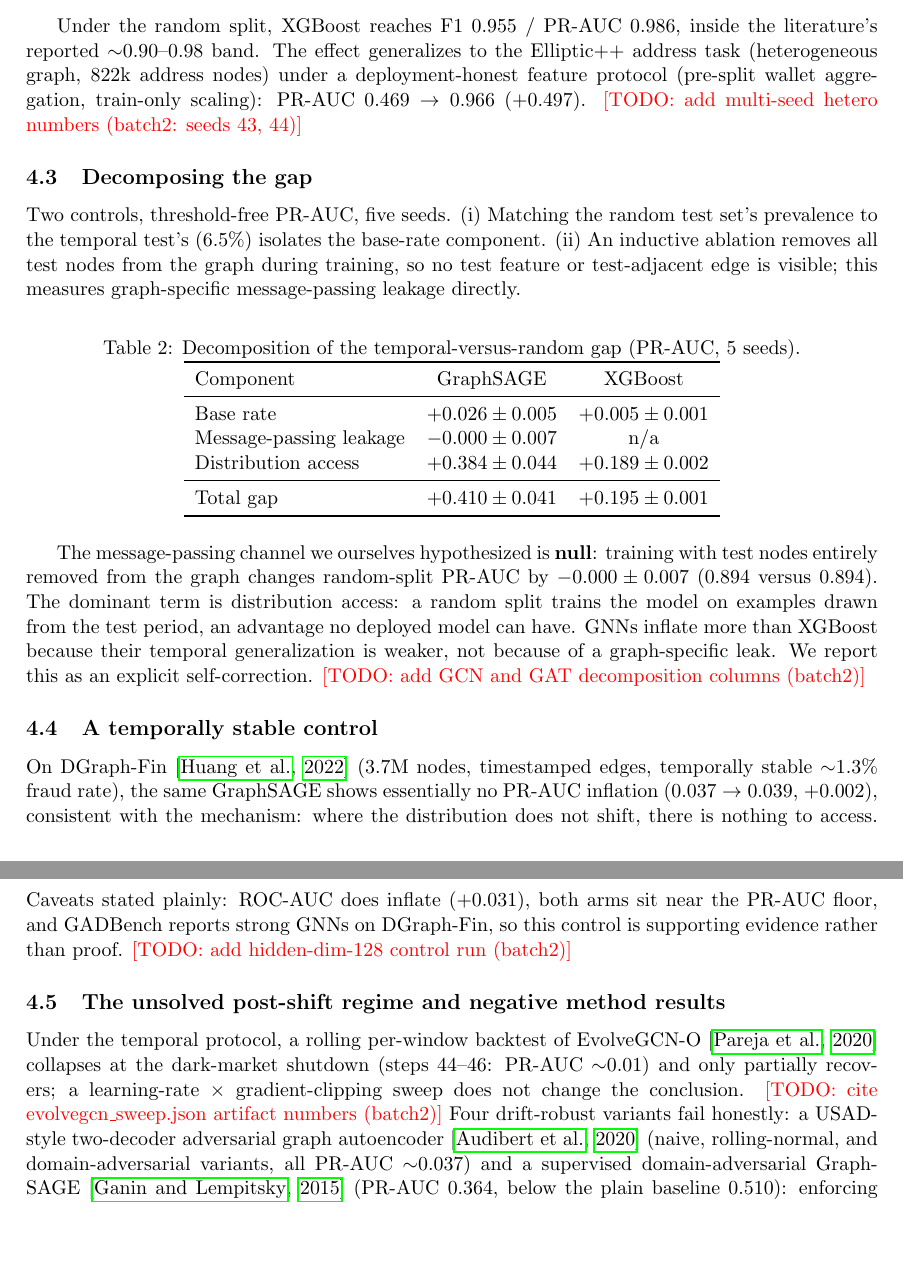
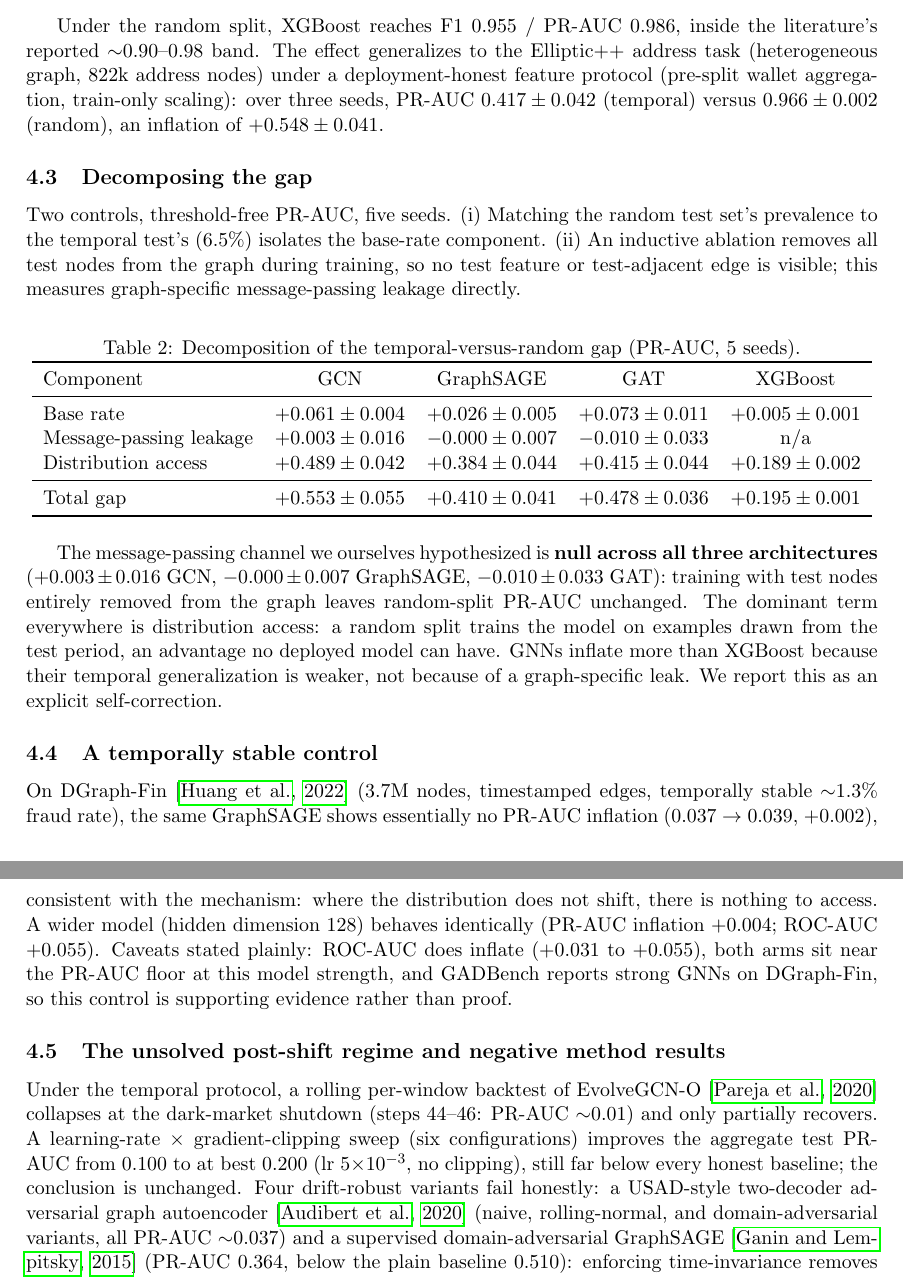
Before and after one commit to Julien-Au/gnn-fraud-onchain, a LaTeX paper (paper/main.tex): two parts of pages 3 and 4 of 5 before the commit and two parts of pages 3 and 4 of 6 after it, joined at a grey line, cut so that both start at the same text, the shorter picture padded with empty space. Compiled offline with pdfLaTeX.

Commit message:
research: generality round complete - MP-leak null across architectures
Batch results (Exp 13):
- Decomposition for GCN and GAT (5 seeds each): message-passing leakage +0.003
  +/- 0.016 and -0.010 +/- 0.033 - null across all three architectures, with
  distribution access dominant everywhere (+0.489 / +0.415)
- Hetero pre_split inflation seed-robust: +0.548 +/- 0.041 over 3 seeds
- DGraph control holds with hidden 128 (PR inflation +0.004; ROC +0.055; caveats kept)
- EvolveGCN lr x clip sweep artifact: best 0.200, all configs far below baselines

Paper: all four todos filled with measured numbers; four-model decomposition table;
recompiles clean. README/research-log updated.

Co-Authored-By: Claude Opus 4.8 (1M context) <noreply@anthropic.com>

```diff
--- a/paper/main.tex
+++ b/paper/main.tex
@@ -145,8 +145,8 @@ Under the random split, XGBoost reaches F1 0.955 / PR-AUC 0.986, inside the
 literature's reported $\sim$0.90--0.98 band. The effect generalizes to the
 Elliptic++ address task (heterogeneous graph, 822k address nodes) under a
 deployment-honest feature protocol (pre-split wallet aggregation, train-only
-scaling): PR-AUC $0.469 \rightarrow 0.966$ ($+0.497$).
-\todo{add multi-seed hetero numbers (batch2: seeds 43, 44)}
+scaling): over three seeds, PR-AUC $0.417\pm0.042$ (temporal) versus
+$0.966\pm0.002$ (random), an inflation of $+0.548\pm0.041$.
 
 \subsection{Decomposing the gap}
 \label{sec:decompose}
@@ -160,43 +160,46 @@ message-passing leakage directly.
 \centering
 \caption{Decomposition of the temporal-versus-random gap (PR-AUC, 5 seeds).}
 \label{tab:decompose}
-\begin{tabular}{lcc}
+\begin{tabular}{lcccc}
 \toprule
-Component & GraphSAGE & XGBoost \\
+Component & GCN & GraphSAGE & GAT & XGBoost \\
 \midrule
-Base rate & $+0.026\pm0.005$ & $+0.005\pm0.001$ \\
-Message-passing leakage & $-0.000\pm0.007$ & n/a \\
-Distribution access & $+0.384\pm0.044$ & $+0.189\pm0.002$ \\
+Base rate & $+0.061\pm0.004$ & $+0.026\pm0.005$ & $+0.073\pm0.011$ & $+0.005\pm0.001$ \\
+Message-passing leakage & $+0.003\pm0.016$ & $-0.000\pm0.007$ & $-0.010\pm0.033$ & n/a \\
+Distribution access & $+0.489\pm0.042$ & $+0.384\pm0.044$ & $+0.415\pm0.044$ & $+0.189\pm0.002$ \\
 \midrule
-Total gap & $+0.410\pm0.041$ & $+0.195\pm0.001$ \\
+Total gap & $+0.553\pm0.055$ & $+0.410\pm0.041$ & $+0.478\pm0.036$ & $+0.195\pm0.001$ \\
 \bottomrule
 \end{tabular}
 \end{table}
 
-The message-passing channel we ourselves hypothesized is \textbf{null}: training
-with test nodes entirely removed from the graph changes random-split PR-AUC by
-$-0.000\pm0.007$ (0.894 versus 0.894). The dominant term is distribution access:
-a random split trains the model on examples drawn from the test period, an
+The message-passing channel we ourselves hypothesized is \textbf{null across all
+three architectures} ($+0.003\pm0.016$ GCN, $-0.000\pm0.007$ GraphSAGE,
+$-0.010\pm0.033$ GAT): training with test nodes entirely removed from the graph
+leaves random-split PR-AUC unchanged. The dominant term everywhere is distribution
+access: a random split trains the model on examples drawn from the test period, an
 advantage no deployed model can have. GNNs inflate more than XGBoost because
 their temporal generalization is weaker, not because of a graph-specific leak.
 We report this as an explicit self-correction.
-\todo{add GCN and GAT decomposition columns (batch2)}
 
 \subsection{A temporally stable control}
 On DGraph-Fin \citep{huang2022dgraph} (3.7M nodes, timestamped edges, temporally
 stable $\sim$1.3\% fraud rate), the same GraphSAGE shows essentially no PR-AUC
 inflation ($0.037 \rightarrow 0.039$, $+0.002$), consistent with the mechanism:
-where the distribution does not shift, there is nothing to access. Caveats stated
-plainly: ROC-AUC does inflate ($+0.031$), both arms sit near the PR-AUC floor, and
-GADBench reports strong GNNs on DGraph-Fin, so this control is supporting evidence
-rather than proof. \todo{add hidden-dim-128 control run (batch2)}
+where the distribution does not shift, there is nothing to access. A wider model
+(hidden dimension 128) behaves identically (PR-AUC inflation $+0.004$; ROC-AUC
+$+0.055$). Caveats stated plainly: ROC-AUC does inflate ($+0.031$ to $+0.055$),
+both arms sit near the PR-AUC floor at this model strength, and GADBench reports
+strong GNNs on DGraph-Fin, so this control is supporting evidence rather than
+proof.
 
 \subsection{The unsolved post-shift regime and negative method results}
 Under the temporal protocol, a rolling per-window backtest of EvolveGCN-O
 \citep{pareja2020evolvegcn} collapses at the dark-market shutdown (steps 44--46:
-PR-AUC $\sim$0.01) and only partially recovers; a learning-rate
-$\times$ gradient-clipping sweep does not change the conclusion.
-\todo{cite evolvegcn\_sweep.json artifact numbers (batch2)}
+PR-AUC $\sim$0.01) and only partially recovers. A learning-rate $\times$
+gradient-clipping sweep (six configurations) improves the aggregate test PR-AUC
+from 0.100 to at best 0.200 (lr $5{\times}10^{-3}$, no clipping), still far below
+every honest baseline; the conclusion is unchanged.
 Four drift-robust variants fail honestly: a USAD-style two-decoder adversarial
 graph autoencoder \citep{audibert2020usad} (naive, rolling-normal, and
 domain-adversarial variants, all PR-AUC $\sim$0.037) and a supervised
```
Also changed, not shown: docs/research-log.md (+17 -0 lines), README.md, 5 other files.
